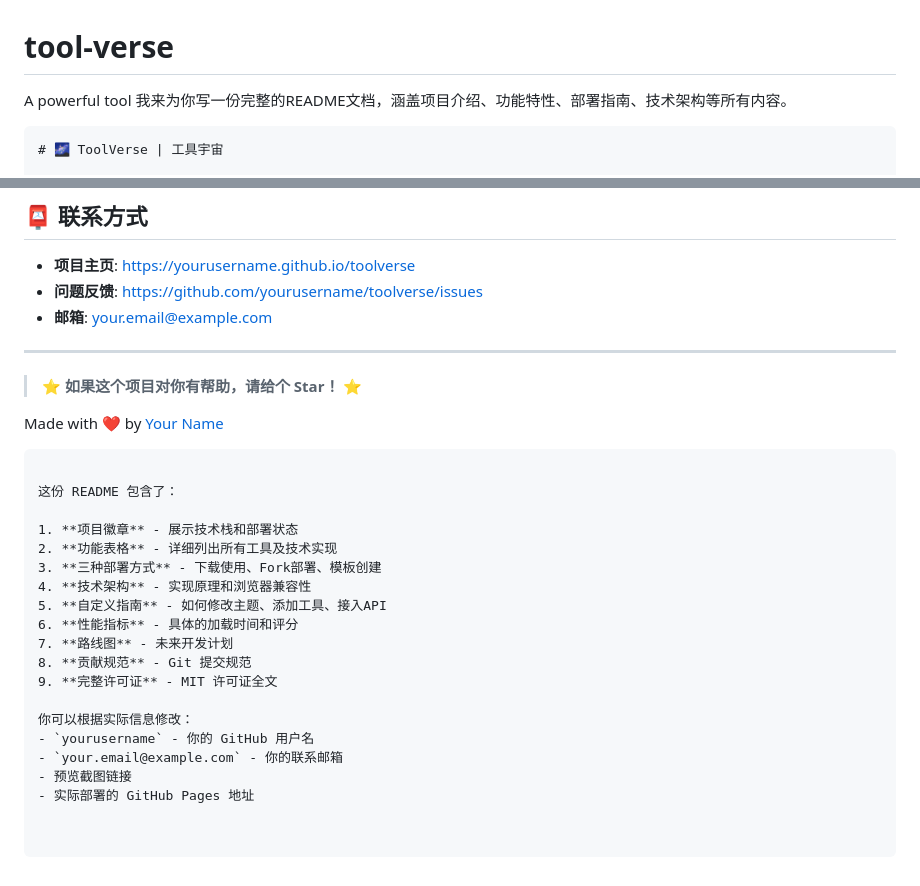
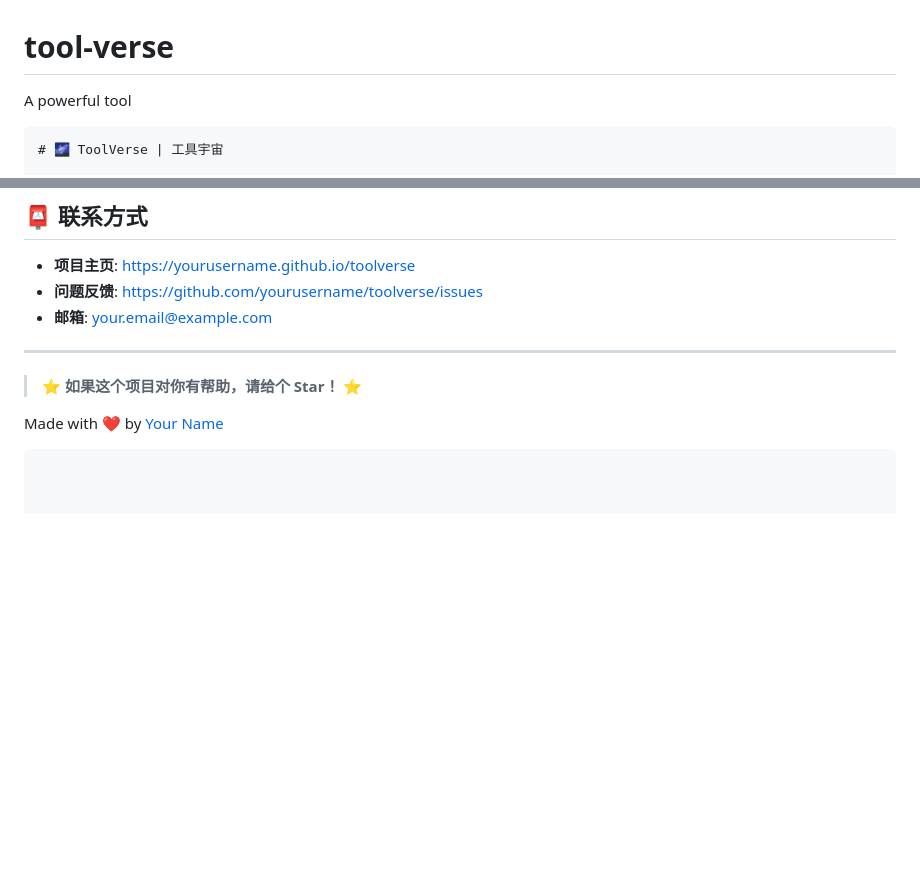
Before and after one commit to badhope/tool-verse, a Markdown page: README.md, 2 parts joined by grey strips. Drawn GitHub-style; blank space fills up the shorter version.

````diff
--- a/README.md
+++ b/README.md
@@ -1,6 +1,5 @@
 # tool-verse
 A powerful tool
- 我来为你写一份完整的README文档，涵盖项目介绍、功能特性、部署指南、技术架构等所有内容。
 
 ```markdown
 # 🌌 ToolVerse | 工具宇宙
@@ -333,21 +332,3 @@ SOFTWARE.
 
 Made with ❤️ by [Your Name](https://github.com/yourusername)
 ```
-
-这份 README 包含了：
-
-1. **项目徽章** - 展示技术栈和部署状态
-2. **功能表格** - 详细列出所有工具及技术实现
-3. **三种部署方式** - 下载使用、Fork部署、模板创建
-4. **技术架构** - 实现原理和浏览器兼容性
-5. **自定义指南** - 如何修改主题、添加工具、接入API
-6. **性能指标** - 具体的加载时间和评分
-7. **路线图** - 未来开发计划
-8. **贡献规范** - Git 提交规范
-9. **完整许可证** - MIT 许可证全文
-
-你可以根据实际信息修改：
-- `yourusername` - 你的 GitHub 用户名
-- `your.email@example.com` - 你的联系邮箱
-- 预览截图链接
-- 实际部署的 GitHub Pages 地址
````
